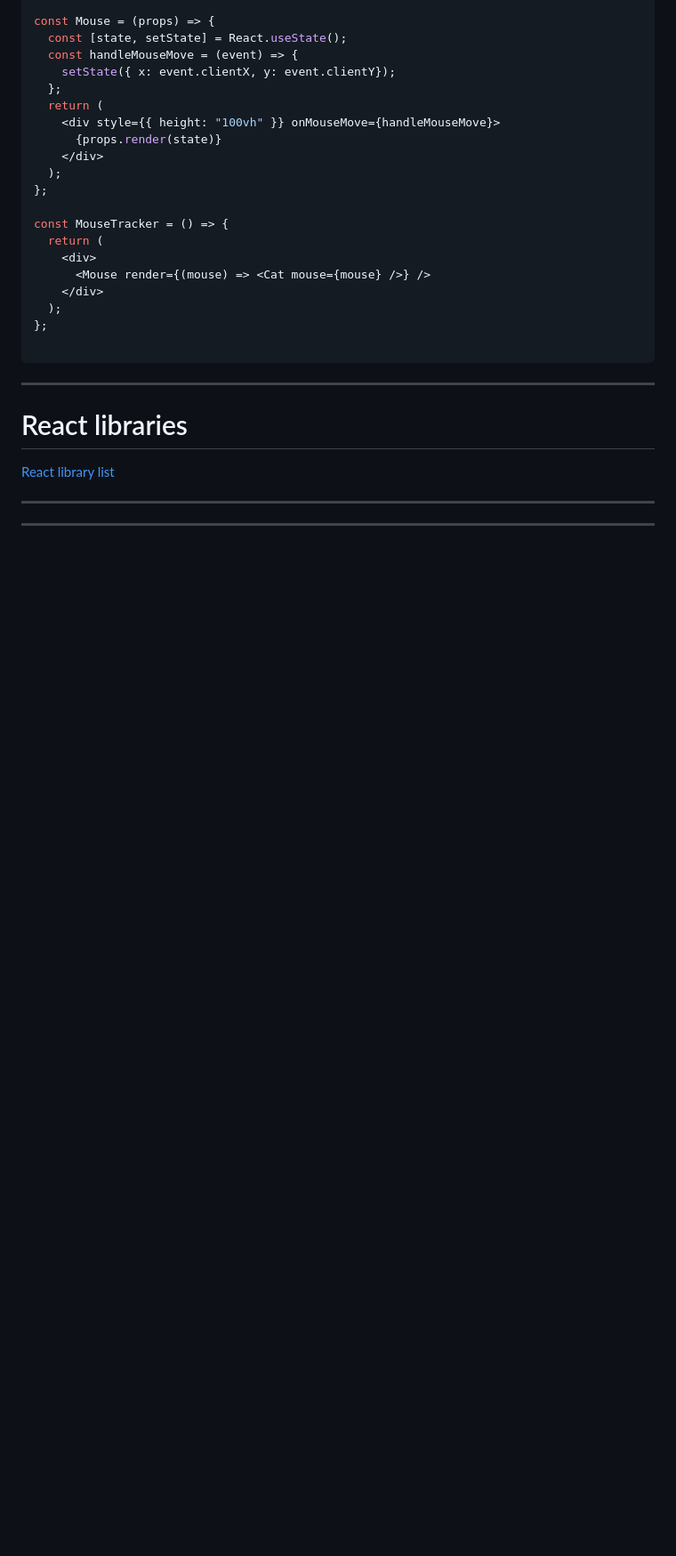
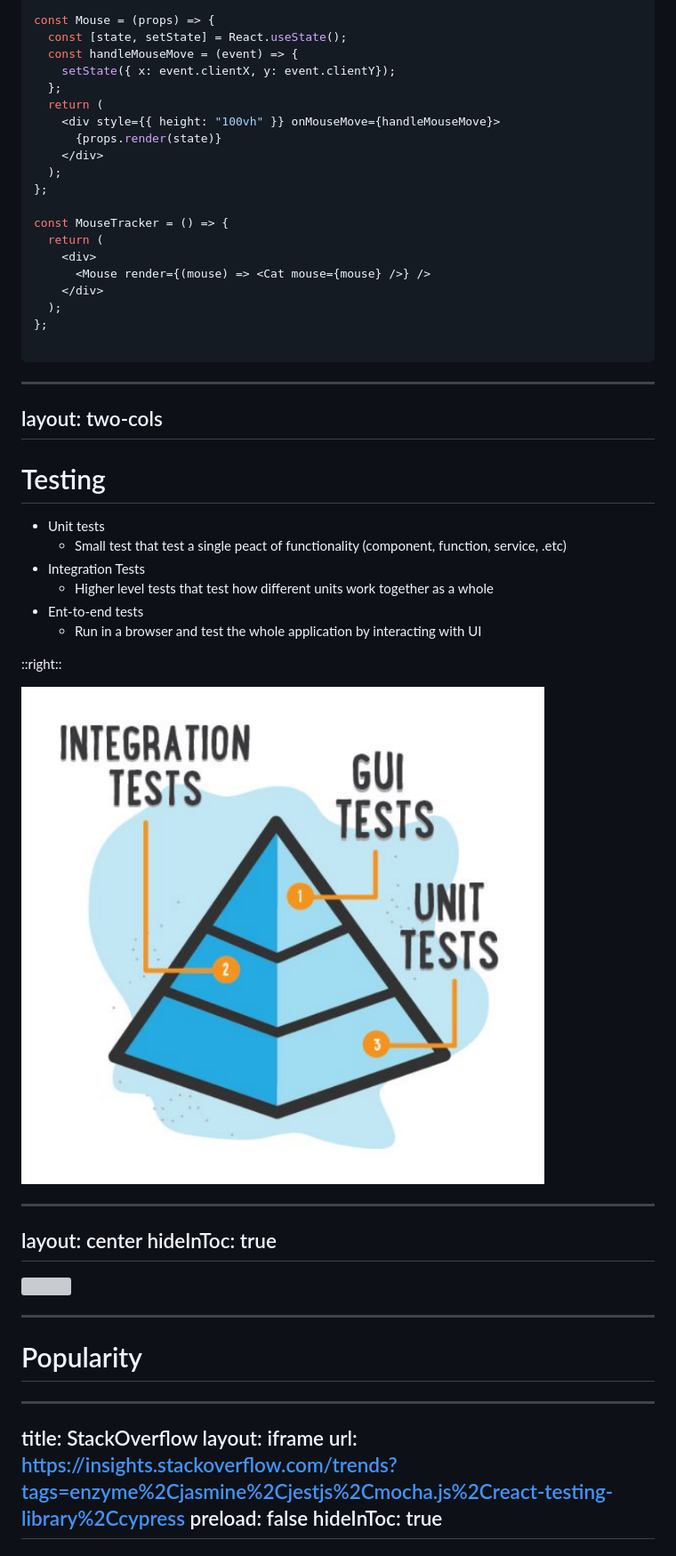
Before and after one commit to eitvydastamosiunas/learning-react, a Markdown page: slides.md, the part around the change printed below. Shown: that part at 89% size. GitHub-like rendering; blank space fills up the shorter version; grey boxes are pictures that could not be loaded.

````diff
--- a/slides.md
+++ b/slides.md
@@ -1896,14 +1908,36 @@ const MouseTracker = () => {
 ```
 
 ---
-
-# React libraries
-
-[React library list](https://www.robinwieruch.de/react-libraries/)
-
-
----
-
-
-
-
+layout: two-cols
+---
+# Testing
+
+* Unit tests
+  * Small test that test a single peact of functionality (component, function, service, .etc)
+* Integration Tests
+  * Higher level tests that test how different units work together as a whole
+* Ent-to-end tests
+  * Run in a browser and test the whole application by interacting with UI
+
+::right::
+
+<img style="width: 500px;" src="/images/test-types.png" >
+
+---
+layout: center
+hideInToc: true
+---
+
+<img style="width: 550px;" src="https://mir-s3-cdn-cf.behance.net/project_modules/disp/26f9d324573221.563367aa26099.jpg">
+
+---
+
+# Popularity
+---
+title: StackOverflow
+layout: iframe
+url: https://insights.stackoverflow.com/trends?tags=enzyme%2Cjasmine%2Cjestjs%2Cmocha.js%2Creact-testing-library%2Ccypress
+preload: false
+hideInToc: true
+---
+
````
Also changed, not shown: other parts of slides.md (+186 -31 lines), images/cypress.png (added), images/testing-google.png (added).
